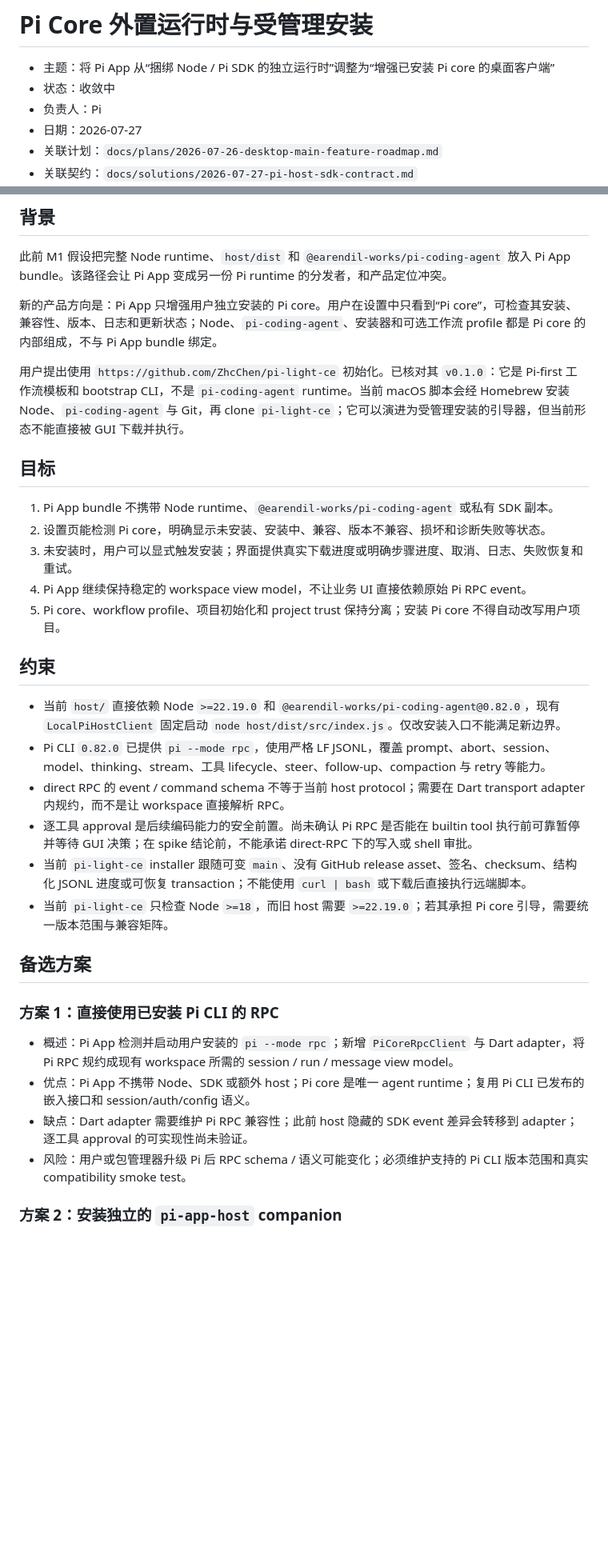
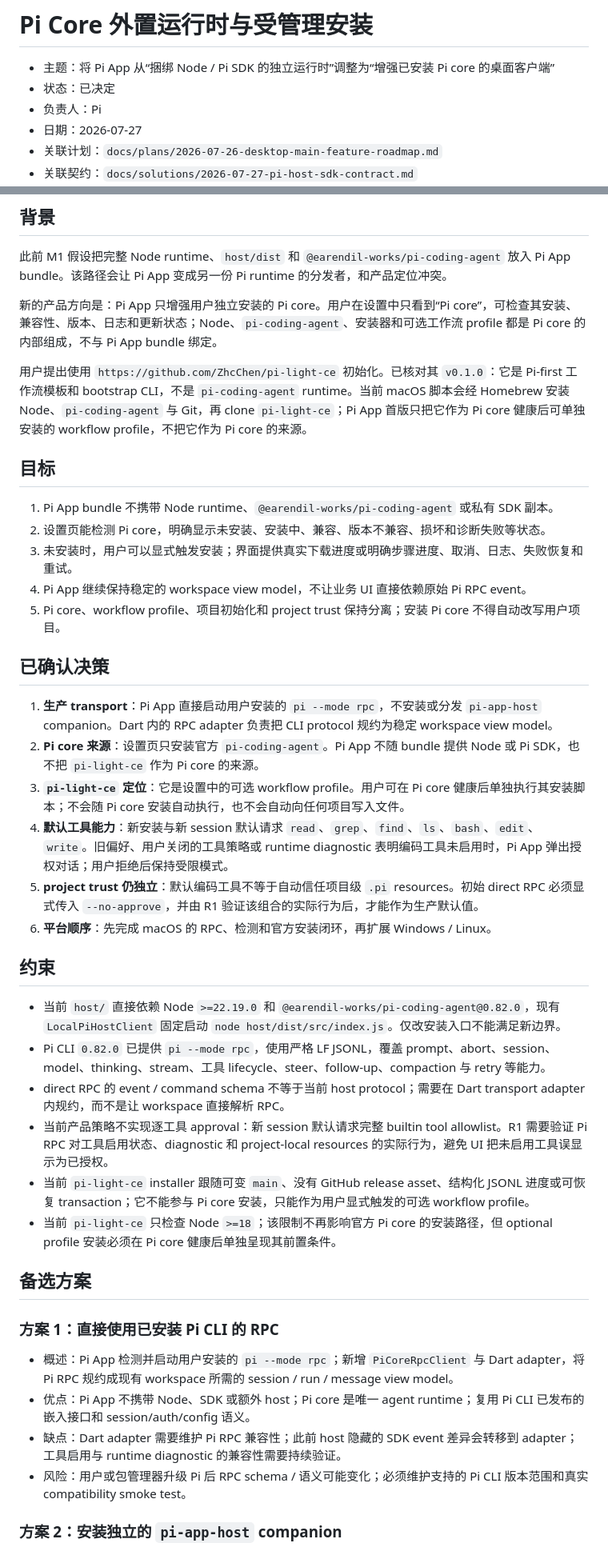
Before and after one commit to ZhcChen/pi-app, a Markdown page: docs/brainstorms/2026-07-27-managed-pi-core-runtime.md, 2 parts joined by grey strips. Shown at 80% size. GitHub-like rendering; blank space fills up the shorter version.

Commit message:
docs: 明确外置 Pi core 运行策略

```diff
--- a/docs/brainstorms/2026-07-27-managed-pi-core-runtime.md
+++ b/docs/brainstorms/2026-07-27-managed-pi-core-runtime.md
@@ -1,7 +1,7 @@
 # Pi Core 外置运行时与受管理安装
 
 - 主题：将 Pi App 从“捆绑 Node / Pi SDK 的独立运行时”调整为“增强已安装 Pi core 的桌面客户端”
-- 状态：收敛中
+- 状态：已决定
 - 负责人：Pi
 - 日期：2026-07-27
 - 关联计划：`docs/plans/2026-07-26-desktop-main-feature-roadmap.md`
@@ -13,7 +13,7 @@
 
 新的产品方向是：Pi App 只增强用户独立安装的 Pi core。用户在设置中只看到“Pi core”，可检查其安装、兼容性、版本、日志和更新状态；Node、`pi-coding-agent`、安装器和可选工作流 profile 都是 Pi core 的内部组成，不与 Pi App bundle 绑定。
 
-用户提出使用 `https://github.com/ZhcChen/pi-light-ce` 初始化。已核对其 `v0.1.0`：它是 Pi-first 工作流模板和 bootstrap CLI，不是 `pi-coding-agent` runtime。当前 macOS 脚本会经 Homebrew 安装 Node、`pi-coding-agent` 与 Git，再 clone `pi-light-ce`；它可以演进为受管理安装的引导器，但当前形态不能直接被 GUI 下载并执行。
+用户提出使用 `https://github.com/ZhcChen/pi-light-ce` 初始化。已核对其 `v0.1.0`：它是 Pi-first 工作流模板和 bootstrap CLI，不是 `pi-coding-agent` runtime。当前 macOS 脚本会经 Homebrew 安装 Node、`pi-coding-agent` 与 Git，再 clone `pi-light-ce`；Pi App 首版只把它作为 Pi core 健康后可单独安装的 workflow profile，不把它作为 Pi core 的来源。
 
 ## 目标
 
@@ -23,14 +23,23 @@
 4. Pi App 继续保持稳定的 workspace view model，不让业务 UI 直接依赖原始 Pi RPC event。
 5. Pi core、workflow profile、项目初始化和 project trust 保持分离；安装 Pi core 不得自动改写用户项目。
 
+## 已确认决策
+
+1. **生产 transport**：Pi App 直接启动用户安装的 `pi --mode rpc`，不安装或分发 `pi-app-host` companion。Dart 内的 RPC adapter 负责把 CLI protocol 规约为稳定 workspace view model。
+2. **Pi core 来源**：设置页只安装官方 `pi-coding-agent`。Pi App 不随 bundle 提供 Node 或 Pi SDK，也不把 `pi-light-ce` 作为 Pi core 的来源。
+3. **`pi-light-ce` 定位**：它是设置中的可选 workflow profile。用户可在 Pi core 健康后单独执行其安装脚本；不会随 Pi core 安装自动执行，也不会自动向任何项目写入文件。
+4. **默认工具能力**：新安装与新 session 默认请求 `read`、`grep`、`find`、`ls`、`bash`、`edit`、`write`。旧偏好、用户关闭的工具策略或 runtime diagnostic 表明编码工具未启用时，Pi App 弹出授权对话；用户拒绝后保持受限模式。
+5. **project trust 仍独立**：默认编码工具不等于自动信任项目级 `.pi` resources。初始 direct RPC 必须显式传入 `--no-approve`，并由 R1 验证该组合的实际行为后，才能作为生产默认值。
+6. **平台顺序**：先完成 macOS 的 RPC、检测和官方安装闭环，再扩展 Windows / Linux。
+
 ## 约束
 
 - 当前 `host/` 直接依赖 Node `>=22.19.0` 和 `@earendil-works/pi-coding-agent@0.82.0`，现有 `LocalPiHostClient` 固定启动 `node host/dist/src/index.js`。仅改安装入口不能满足新边界。
 - Pi CLI `0.82.0` 已提供 `pi --mode rpc`，使用严格 LF JSONL，覆盖 prompt、abort、session、model、thinking、stream、工具 lifecycle、steer、follow-up、compaction 与 retry 等能力。
 - direct RPC 的 event / command schema 不等于当前 host protocol；需要在 Dart transport adapter 内规约，而不是让 workspace 直接解析 RPC。
-- 逐工具 approval 是后续编码能力的安全前置。尚未确认 Pi RPC 是否能在 builtin tool 执行前可靠暂停并等待 GUI 决策；在 spike 结论前，不能承诺 direct-RPC 下的写入或 shell 审批。
-- 当前 `pi-light-ce` installer 跟随可变 `main`、没有 GitHub release asset、签名、checksum、结构化 JSONL 进度或可恢复 transaction；不能使用 `curl | bash` 或下载后直接执行远端脚本。
-- 当前 `pi-light-ce` 只检查 Node `>=18`，而旧 host 需要 `>=22.19.0`；若其承担 Pi core 引导，需要统一版本范围与兼容矩阵。
+- 当前产品策略不实现逐工具 approval：新 session 默认请求完整 builtin tool allowlist。R1 需要验证 Pi RPC 对工具启用状态、diagnostic 和 project-local resources 的实际行为，避免 UI 把未启用工具误显示为已授权。
+- 当前 `pi-light-ce` installer 跟随可变 `main`、没有 GitHub release asset、结构化 JSONL 进度或可恢复 transaction；它不能参与 Pi core 安装，只能作为用户显式触发的可选 workflow profile。
+- 当前 `pi-light-ce` 只检查 Node `>=18`；该限制不再影响官方 Pi core 的安装路径，但 optional profile 安装必须在 Pi core 健康后单独呈现其前置条件。
 
 ## 备选方案
 
@@ -38,7 +47,7 @@
 
 - 概述：Pi App 检测并启动用户安装的 `pi --mode rpc`；新增 `PiCoreRpcClient` 与 Dart adapter，将 Pi RPC 规约成现有 workspace 所需的 session / run / message view model。
 - 优点：Pi App 不携带 Node、SDK 或额外 host；Pi core 是唯一 agent runtime；复用 Pi CLI 已发布的嵌入接口和 session/auth/config 语义。
-- 缺点：Dart adapter 需要维护 Pi RPC 兼容性；此前 host 隐藏的 SDK event 差异会转移到 adapter；逐工具 approval 的可实现性尚未验证。
+- 缺点：Dart adapter 需要维护 Pi RPC 兼容性；此前 host 隐藏的 SDK event 差异会转移到 adapter；工具启用与 runtime diagnostic 的兼容性需要持续验证。
 - 风险：用户或包管理器升级 Pi 后 RPC schema / 语义可能变化；必须维护支持的 Pi CLI 版本范围和真实 compatibility smoke test。
 
 ### 方案 2：安装独立的 `pi-app-host` companion
```
Also changed, not shown: other parts of docs/brainstorms/2026-07-27-managed-pi-core-runtime.md (+33 -26 lines), docs/plans/2026-07-26-desktop-main-feature-roadmap.md (+8 -5 lines), docs/plans/2026-07-27-external-pi-core-rpc-runtime.md (added, +202 -0 lines).
